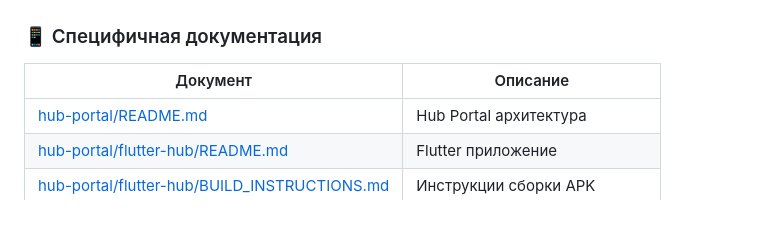
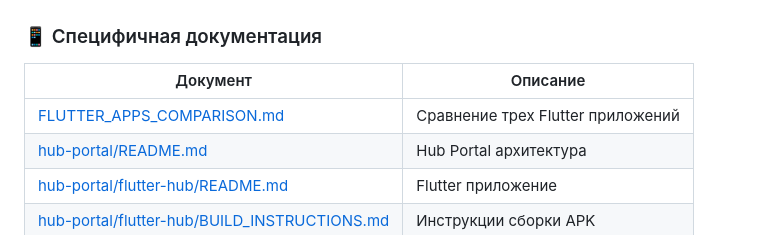
Before and after one commit to svend4/daten30, a Markdown page: README.md, the part around the change. GitHub-like rendering.

Commit message:
Add Flutter apps comparison link to README

```diff
--- a/README.md
+++ b/README.md
@@ -172,6 +172,7 @@ adb install build/app/outputs/flutter-apk/app-release.apk
 
 | Документ | Описание |
 |----------|----------|
+| [FLUTTER_APPS_COMPARISON.md](FLUTTER_APPS_COMPARISON.md) | Сравнение трех Flutter приложений |
 | [hub-portal/README.md](hub-portal/README.md) | Hub Portal архитектура |
 | [hub-portal/flutter-hub/README.md](hub-portal/flutter-hub/README.md) | Flutter приложение |
 | [hub-portal/flutter-hub/BUILD_INSTRUCTIONS.md](hub-portal/flutter-hub/BUILD_INSTRUCTIONS.md) | Инструкции сборки APK |
```
